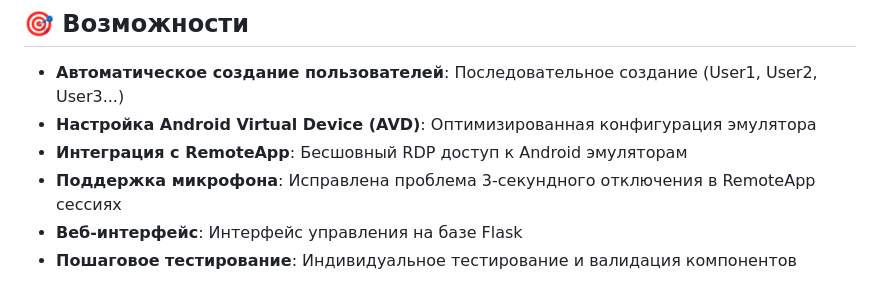
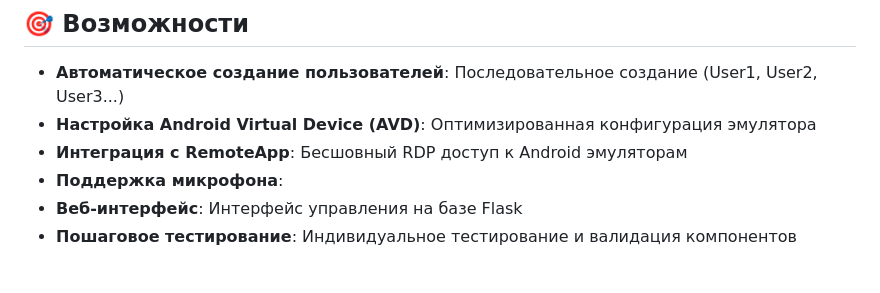
Before and after one commit to veloleha/android-emulator-remoteapp, a Markdown page: README.md, the part around the change. Rendered like a GitHub page.

```diff
--- a/README.md
+++ b/README.md
@@ -7,7 +7,7 @@
 - **Автоматическое создание пользователей**: Последовательное создание (User1, User2, User3...)
 - **Настройка Android Virtual Device (AVD)**: Оптимизированная конфигурация эмулятора
 - **Интеграция с RemoteApp**: Бесшовный RDP доступ к Android эмуляторам
-- **Поддержка микрофона**: Исправлена проблема 3-секундного отключения в RemoteApp сессиях
+- **Поддержка микрофона**:
 - **Веб-интерфейс**: Интерфейс управления на базе Flask
 - **Пошаговое тестирование**: Индивидуальное тестирование и валидация компонентов
 
```
